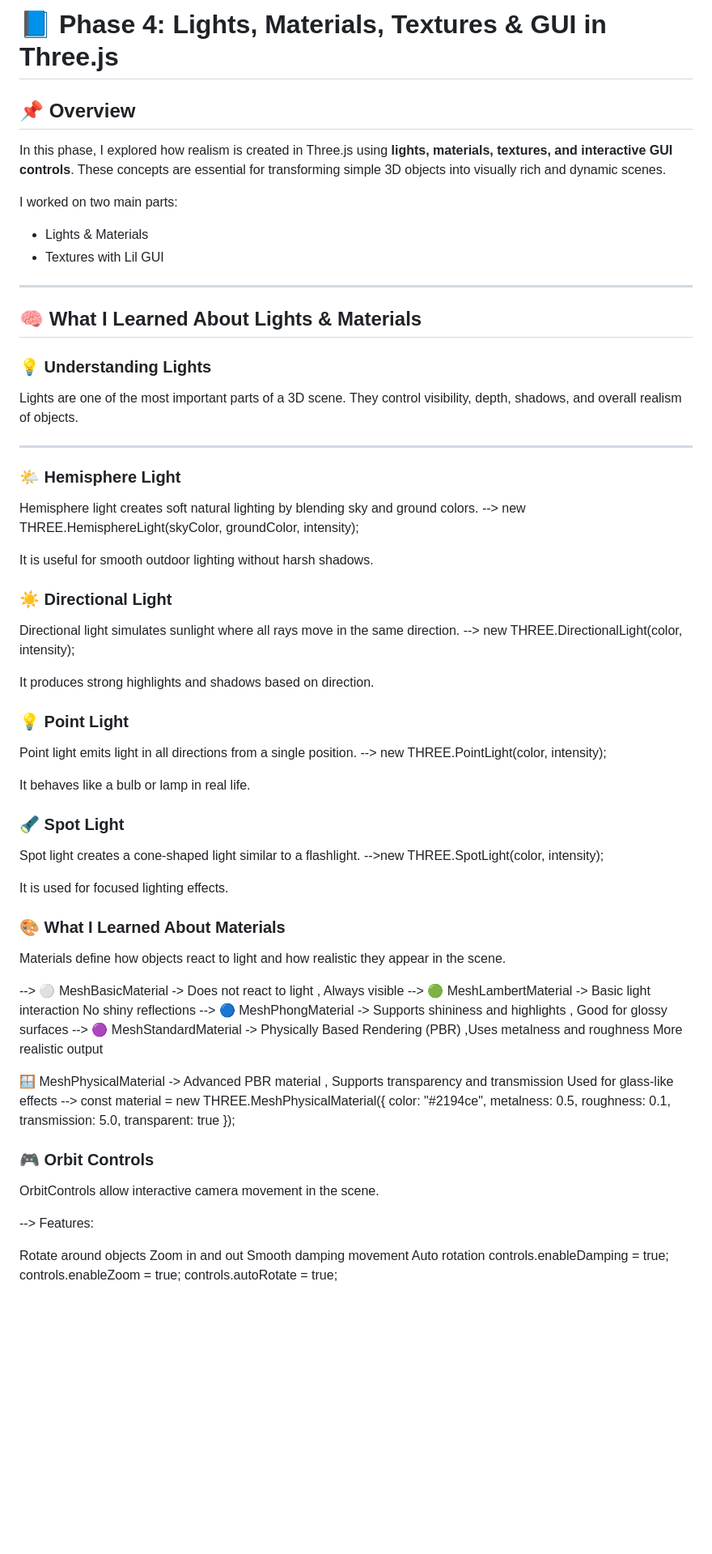
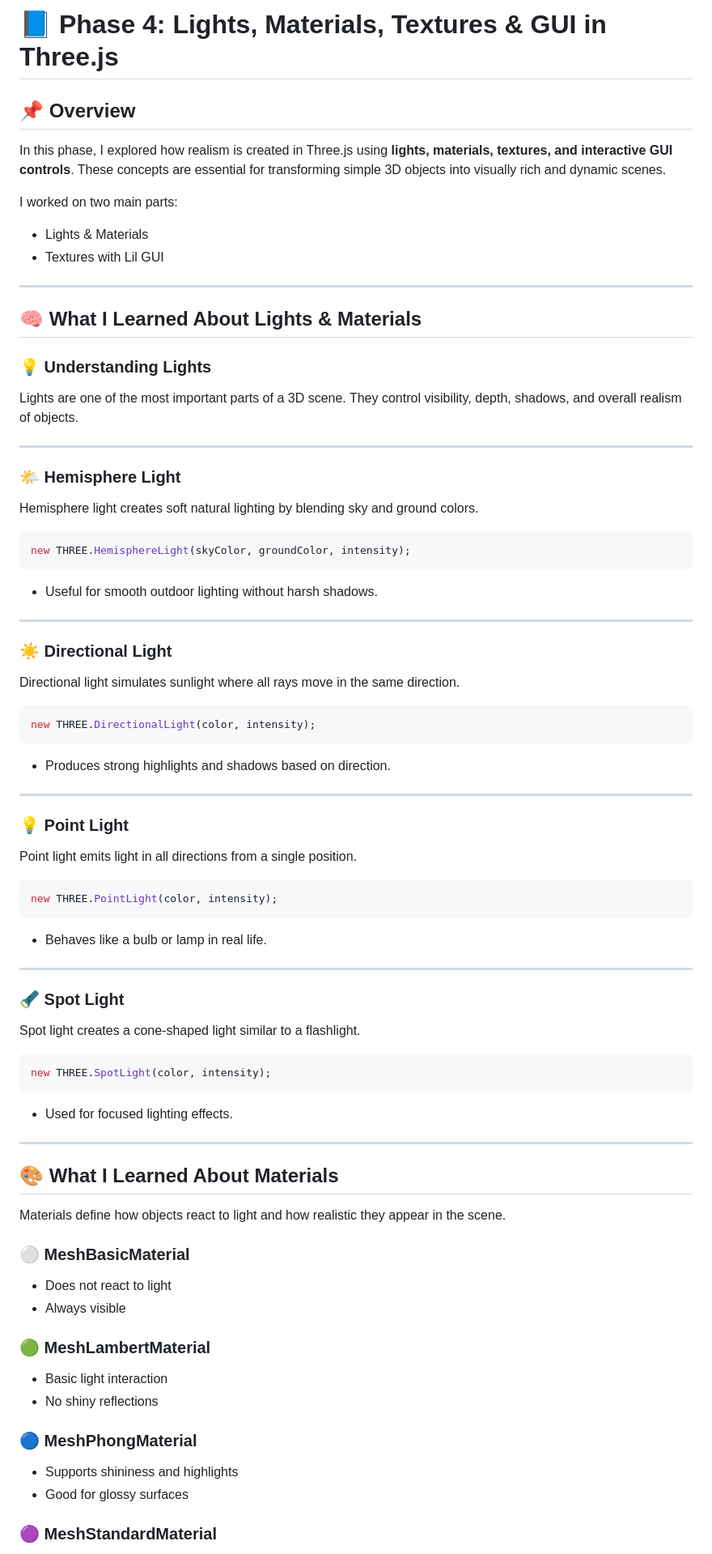
Before and after one commit to RajSharma83/Three-JS, a Markdown page: Phase-4/ReadMe.md, the part around one of its changes. Shown at 81% size. Drawn GitHub-style; blank space fills up the shorter version.

````diff
--- a/Phase-4/ReadMe.md
+++ b/Phase-4/ReadMe.md
@@ -1,12 +1,13 @@
- # 📘 Phase 4: Lights, Materials, Textures & GUI in Three.js
+# 📘 Phase 4: Lights, Materials, Textures & GUI in Three.js
 
 ## 📌 Overview
 
 In this phase, I explored how realism is created in Three.js using **lights, materials, textures, and interactive GUI controls**. These concepts are essential for transforming simple 3D objects into visually rich and dynamic scenes.
 
 I worked on two main parts:
-- Lights & Materials
-- Textures with Lil GUI
+
+* Lights & Materials
+* Textures with Lil GUI
 
 ---
 
@@ -21,62 +22,69 @@ Lights are one of the most important parts of a 3D scene. They control visibilit
 ### 🌤️ Hemisphere Light
 
 Hemisphere light creates soft natural lighting by blending sky and ground colors.
- --> new THREE.HemisphereLight(skyColor, groundColor, intensity);
 
-It is useful for smooth outdoor lighting without harsh shadows.
+```javascript
+new THREE.HemisphereLight(skyColor, groundColor, intensity);
+```
+
+* Useful for smooth outdoor lighting without harsh shadows.
+
+---
 
 ### ☀️ Directional Light
 
 Directional light simulates sunlight where all rays move in the same direction.
- --> new THREE.DirectionalLight(color, intensity);
 
-It produces strong highlights and shadows based on direction.
+```javascript
+new THREE.DirectionalLight(color, intensity);
+```
+
+* Produces strong highlights and shadows based on direction.
+
+---
 
 ### 💡 Point Light
 
 Point light emits light in all directions from a single position.
- --> new THREE.PointLight(color, intensity);
 
- It behaves like a bulb or lamp in real life.
+```javascript
+new THREE.PointLight(color, intensity);
+```
+
+* Behaves like a bulb or lamp in real life.
+
+---
 
 ### 🔦 Spot Light
 
 Spot light creates a cone-shaped light similar to a flashlight.
- -->new THREE.SpotLight(color, intensity);
 
-It is used for focused lighting effects.
+```javascript
+new THREE.SpotLight(color, intensity);
+```
 
-### 🎨 What I Learned About Materials
+* Used for focused lighting effects.
+
+---
+
+## 🎨 What I Learned About Materials
 
 Materials define how objects react to light and how realistic they appear in the scene.
 
- --> ⚪ MeshBasicMaterial -> Does not react to light , Always visible
- --> 🟢 MeshLambertMaterial -> Basic light interaction No shiny reflections
- --> 🔵 MeshPhongMaterial -> Supports shininess and highlights , Good for glossy surfaces
- --> 🟣 MeshStandardMaterial -> Physically Based Rendering (PBR) ,Uses metalness and roughness
-                            More realistic output
+### ⚪ MeshBasicMaterial
 
- 🪟 MeshPhysicalMaterial -> Advanced PBR material , Supports transparency and transmission
-                      Used for glass-like effects
- --> const material = new THREE.MeshPhysicalMaterial({
-     color: "#2194ce",
-     metalness: 0.5,
-     roughness: 0.1,
-     transmission: 5.0,
-     transparent: true });
+* Does not react to light
+* Always visible
 
+### 🟢 MeshLambertMaterial
 
- ### 🎮 Orbit Controls
+* Basic light interaction
+* No shiny reflections
 
- OrbitControls allow interactive camera movement in the scene.
+### 🔵 MeshPhongMaterial
 
- --> Features:
+* Supports shininess and highlights
+* Good for glossy surfaces
 
- Rotate around objects
- Zoom in and out
- Smooth damping movement
- Auto rotation
- controls.enableDamping = true;
- controls.enableZoom = true;
- controls.autoRotate = true;
+### 🟣 MeshStandardMaterial
 
````
Also changed, not shown: other parts of Phase-4/ReadMe.md (+91 -30 lines).
